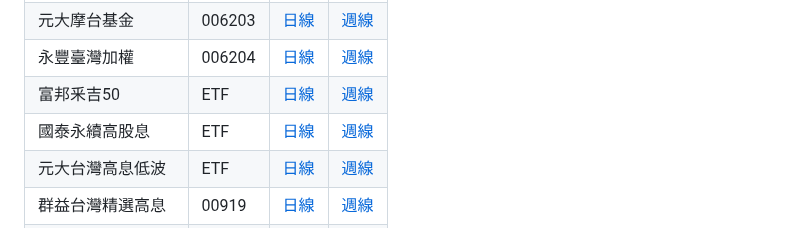
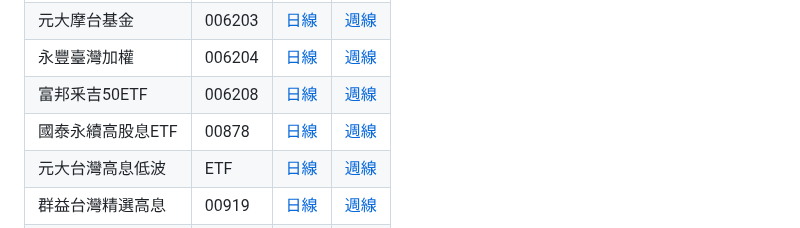
Before and after one commit to oouyang/rate, a Markdown page: README.md, the part around one of its changes. Rendered like a GitHub page.

```diff
--- a/README.md
+++ b/README.md
@@ -32,8 +32,8 @@
 |富邦台灣金融|0059|[日線](https://goodinfo.tw/tw/ShowK_Chart.asp?STOCK_ID=0059)|[週線](https://goodinfo.tw/tw/ShowK_Chart.asp?STOCK_ID=0059&CHT_CAT=WEEK&PRICE_ADJ=F&SCROLL2Y=100&SCROLL2Y=100)|
 |元大摩台基金|006203|[日線](https://goodinfo.tw/tw/ShowK_Chart.asp?STOCK_ID=006203)|[週線](https://goodinfo.tw/tw/ShowK_Chart.asp?STOCK_ID=006203&CHT_CAT=WEEK&PRICE_ADJ=F&SCROLL2Y=100&SCROLL2Y=100)|
 |永豐臺灣加權|006204|[日線](https://goodinfo.tw/tw/ShowK_Chart.asp?STOCK_ID=006204)|[週線](https://goodinfo.tw/tw/ShowK_Chart.asp?STOCK_ID=006204&CHT_CAT=WEEK&PRICE_ADJ=F&SCROLL2Y=100&SCROLL2Y=100)|
-|富邦釆吉50|ETF|[日線](https://goodinfo.tw/tw/ShowK_Chart.asp?STOCK_ID=ETF)|[週線](https://goodinfo.tw/tw/ShowK_Chart.asp?STOCK_ID=ETF&CHT_CAT=WEEK&PRICE_ADJ=F&SCROLL2Y=100&SCROLL2Y=100)|
-|國泰永續高股息|ETF|[日線](https://goodinfo.tw/tw/ShowK_Chart.asp?STOCK_ID=ETF)|[週線](https://goodinfo.tw/tw/ShowK_Chart.asp?STOCK_ID=ETF&CHT_CAT=WEEK&PRICE_ADJ=F&SCROLL2Y=100&SCROLL2Y=100)|
+|富邦釆吉50ETF|006208|[日線](https://goodinfo.tw/tw/ShowK_Chart.asp?STOCK_ID=006208)|[週線](https://goodinfo.tw/tw/ShowK_Chart.asp?STOCK_ID=006208&CHT_CAT=WEEK&PRICE_ADJ=F&SCROLL2Y=100&SCROLL2Y=100)|
+|國泰永續高股息ETF|00878|[日線](https://goodinfo.tw/tw/ShowK_Chart.asp?STOCK_ID=00878)|[週線](https://goodinfo.tw/tw/ShowK_Chart.asp?STOCK_ID=00878&CHT_CAT=WEEK&PRICE_ADJ=F&SCROLL2Y=100&SCROLL2Y=100)|
 |元大台灣高息低波|ETF|[日線](https://goodinfo.tw/tw/ShowK_Chart.asp?STOCK_ID=ETF)|[週線](https://goodinfo.tw/tw/ShowK_Chart.asp?STOCK_ID=ETF&CHT_CAT=WEEK&PRICE_ADJ=F&SCROLL2Y=100&SCROLL2Y=100)|
 |群益台灣精選高息|00919|[日線](https://goodinfo.tw/tw/ShowK_Chart.asp?STOCK_ID=00919)|[週線](https://goodinfo.tw/tw/ShowK_Chart.asp?STOCK_ID=00919&CHT_CAT=WEEK&PRICE_ADJ=F&SCROLL2Y=100&SCROLL2Y=100)|
 |復華台灣科技優息|00929|[日線](https://goodinfo.tw/tw/ShowK_Chart.asp?STOCK_ID=00929)|[週線](https://goodinfo.tw/tw/ShowK_Chart.asp?STOCK_ID=00929&CHT_CAT=WEEK&PRICE_ADJ=F&SCROLL2Y=100&SCROLL2Y=100)|
```
Also changed, not shown: other parts of README.md (+0 -2 lines).
